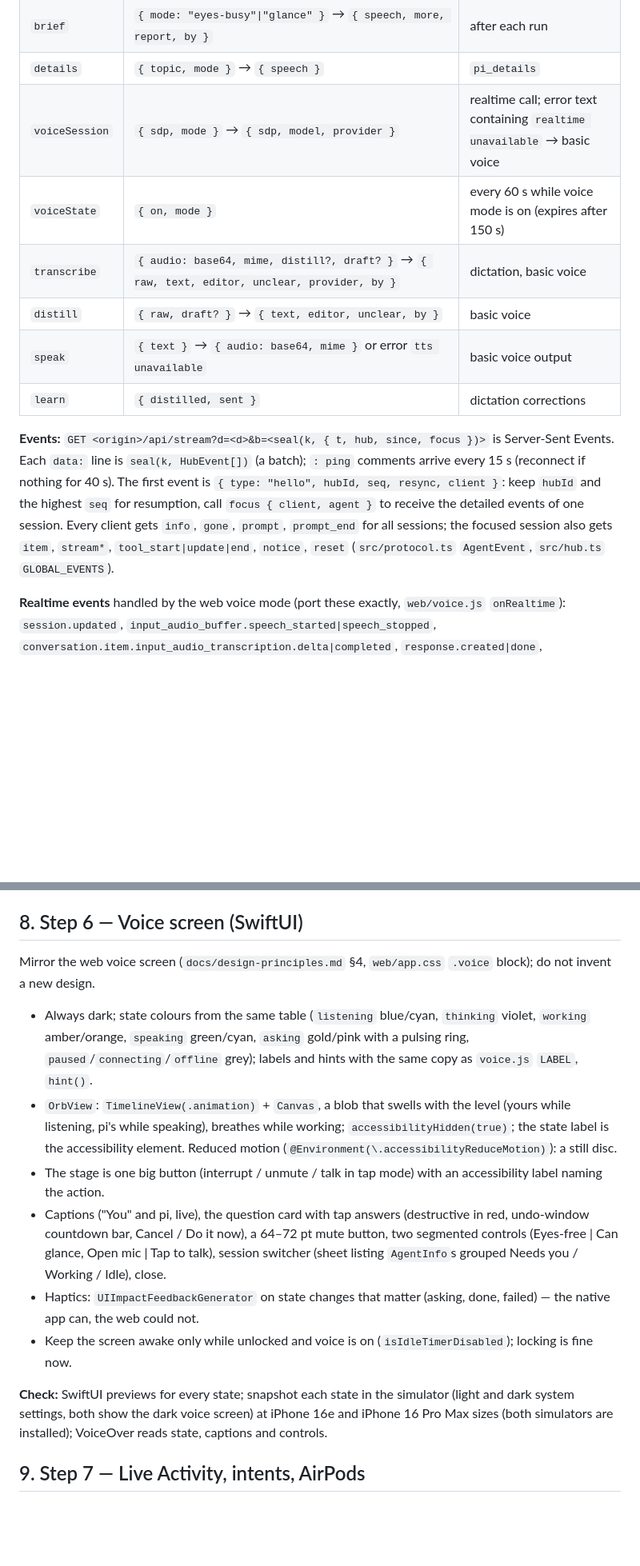
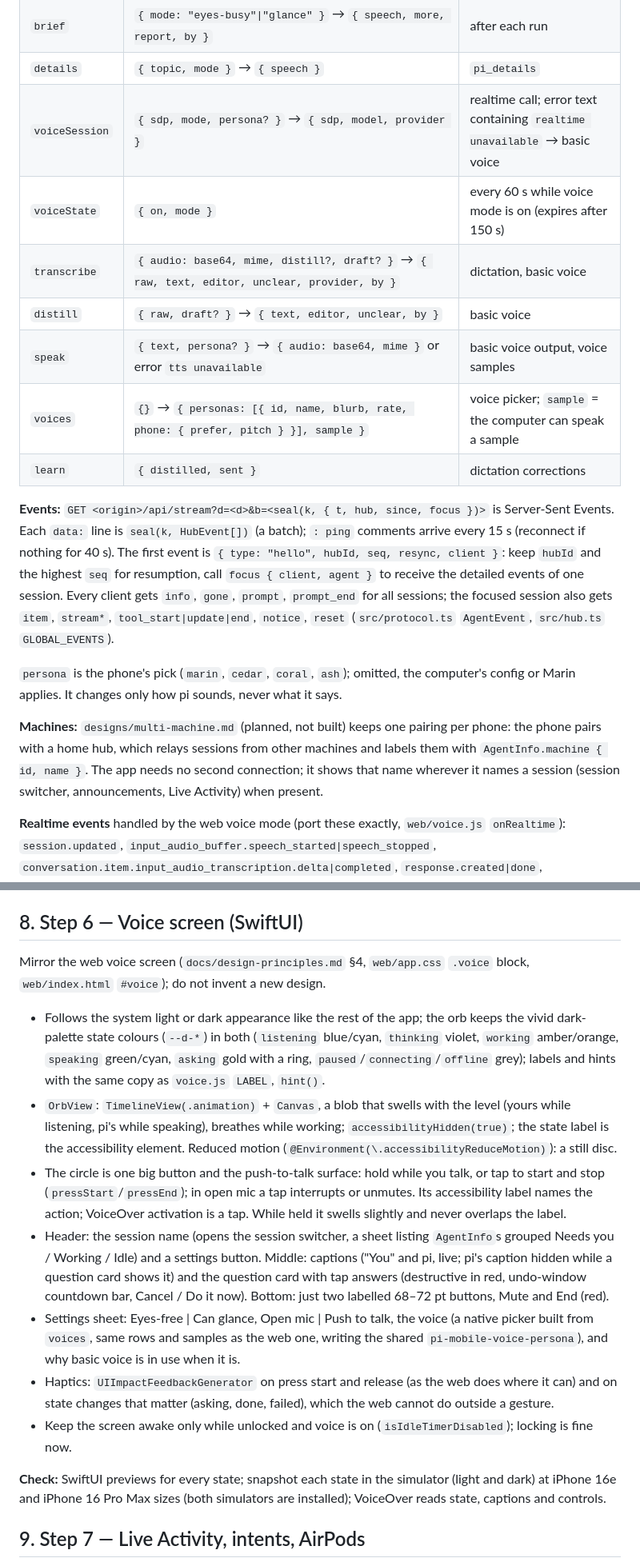
Before and after one commit to jkeskikangas/pi-mobile, a Markdown page: plans/native-apps.md, 2 parts joined by grey strips. Shown at 80% size. GitHub-like rendering; blank space fills up the shorter version.

```diff
--- a/plans/native-apps.md
+++ b/plans/native-apps.md
@@ -50,14 +51,19 @@ All of it exists today; the web app (`web/app.js`, `web/voice.js`) is the refere
 | `voiceStatus` | `{}` → `{ speech, status, elapsedMs, tools, prompts }` | "what's it doing?" |
 | `brief` | `{ mode: "eyes-busy"\|"glance" }` → `{ speech, more, report, by }` | after each run |
 | `details` | `{ topic, mode }` → `{ speech }` | `pi_details` |
-| `voiceSession` | `{ sdp, mode }` → `{ sdp, model, provider }` | realtime call; error text containing `realtime unavailable` → basic voice |
+| `voiceSession` | `{ sdp, mode, persona? }` → `{ sdp, model, provider }` | realtime call; error text containing `realtime unavailable` → basic voice |
 | `voiceState` | `{ on, mode }` | every 60 s while voice mode is on (expires after 150 s) |
 | `transcribe` | `{ audio: base64, mime, distill?, draft? }` → `{ raw, text, editor, unclear, provider, by }` | dictation, basic voice |
 | `distill` | `{ raw, draft? }` → `{ text, editor, unclear, by }` | basic voice |
-| `speak` | `{ text }` → `{ audio: base64, mime }` or error `tts unavailable` | basic voice output |
+| `speak` | `{ text, persona? }` → `{ audio: base64, mime }` or error `tts unavailable` | basic voice output, voice samples |
+| `voices` | `{}` → `{ personas: [{ id, name, blurb, rate, phone: { prefer, pitch } }], sample }` | voice picker; `sample` = the computer can speak a sample |
 | `learn` | `{ distilled, sent }` | dictation corrections |
 
 **Events:** `GET <origin>/api/stream?d=<d>&b=<seal(k, { t, hub, since, focus })>` is Server-Sent Events. Each `data:` line is `seal(k, HubEvent[])` (a batch); `: ping` comments arrive every 15 s (reconnect if nothing for 40 s). The first event is `{ type: "hello", hubId, seq, resync, client }`: keep `hubId` and the highest `seq` for resumption, call `focus { client, agent }` to receive the detailed events of one session. Every client gets `info`, `gone`, `prompt`, `prompt_end` for all sessions; the focused session also gets `item`, `stream*`, `tool_start|update|end`, `notice`, `reset` (`src/protocol.ts` `AgentEvent`, `src/hub.ts` `GLOBAL_EVENTS`).
+
+`persona` is the phone's pick (`marin`, `cedar`, `coral`, `ash`); omitted, the computer's config or Marin applies. It changes only how pi sounds, never what it says.
+
+**Machines:** `designs/multi-machine.md` (planned, not built) keeps one pairing per phone: the phone pairs with a home hub, which relays sessions from other machines and labels them with `AgentInfo.machine { id, name }`. The app needs no second connection; it shows that name wherever it names a session (session switcher, announcements, Live Activity) when present.
 
 **Realtime events** handled by the web voice mode (port these exactly, `web/voice.js` `onRealtime`): `session.updated`, `input_audio_buffer.speech_started|speech_stopped`, `conversation.item.input_audio_transcription.delta|completed`, `response.created|done`, `output_audio_buffer.started|stopped|cleared`, `response.output_audio_transcript.delta|done`, `response.function_call_arguments.done`, `error`. Sent: `conversation.item.create` (message or `function_call_output`), `response.create`, `response.cancel` (only while a response is active), `output_audio_buffer.clear`, `input_audio_buffer.commit|clear`, `session.update` (turn detection off while pi speaks, restored after).
 
@@ -166,16 +177,17 @@ Use the real `voice-core.js` from `web/` in these tests (bundle it), so a change
 
 ## 8. Step 6 — Voice screen (SwiftUI)
 
-Mirror the web voice screen (`docs/design-principles.md` §4, `web/app.css` `.voice` block); do not invent a new design.
+Mirror the web voice screen (`docs/design-principles.md` §4, `web/app.css` `.voice` block, `web/index.html` `#voice`); do not invent a new design.
 
-- Always dark; state colours from the same table (`listening` blue/cyan, `thinking` violet, `working` amber/orange, `speaking` green/cyan, `asking` gold/pink with a pulsing ring, `paused`/`connecting`/`offline` grey); labels and hints with the same copy as `voice.js` `LABEL`, `hint()`.
+- Follows the system light or dark appearance like the rest of the app; the orb keeps the vivid dark-palette state colours (`--d-*`) in both (`listening` blue/cyan, `thinking` violet, `working` amber/orange, `speaking` green/cyan, `asking` gold with a ring, `paused`/`connecting`/`offline` grey); labels and hints with the same copy as `voice.js` `LABEL`, `hint()`.
 - `OrbView`: `TimelineView(.animation)` + `Canvas`, a blob that swells with the level (yours while listening, pi's while speaking), breathes while working; `accessibilityHidden(true)`; the state label is the accessibility element. Reduced motion (`@Environment(\.accessibilityReduceMotion)`): a still disc.
-- The stage is one big button (interrupt / unmute / talk in tap mode) with an accessibility label naming the action.
-- Captions ("You" and pi, live), the question card with tap answers (destructive in red, undo-window countdown bar, Cancel / Do it now), a 64–72 pt mute button, two segmented controls (Eyes-free | Can glance, Open mic | Tap to talk), session switcher (sheet listing `AgentInfo`s grouped Needs you / Working / Idle), close.
-- Haptics: `UIImpactFeedbackGenerator` on state changes that matter (asking, done, failed) — the native app can, the web could not.
+- The circle is one big button and the push-to-talk surface: hold while you talk, or tap to start and stop (`pressStart`/`pressEnd`); in open mic a tap interrupts or unmutes. Its accessibility label names the action; VoiceOver activation is a tap. While held it swells slightly and never overlaps the label.
+- Header: the session name (opens the session switcher, a sheet listing `AgentInfo`s grouped Needs you / Working / Idle) and a settings button. Middle: captions ("You" and pi, live; pi's caption hidden while a question card shows it) and the question card with tap answers (destructive in red, undo-window countdown bar, Cancel / Do it now). Bottom: just two labelled 68–72 pt buttons, Mute and End (red).
+- Settings sheet: Eyes-free | Can glance, Open mic | Push to talk, the voice (a native picker built from `voices`, same rows and samples as the web one, writing the shared `pi-mobile-voice-persona`), and why basic voice is in use when it is.
+- Haptics: `UIImpactFeedbackGenerator` on press start and release (as the web does where it can) and on state changes that matter (asking, done, failed), which the web cannot do outside a gesture.
 - Keep the screen awake only while unlocked and voice is on (`isIdleTimerDisabled`); locking is fine now.
 
-**Check:** SwiftUI previews for every state; snapshot each state in the simulator (light and dark system settings, both show the dark voice screen) at iPhone 16e and iPhone 16 Pro Max sizes (both simulators are installed); VoiceOver reads state, captions and controls.
+**Check:** SwiftUI previews for every state; snapshot each state in the simulator (light and dark) at iPhone 16e and iPhone 16 Pro Max sizes (both simulators are installed); VoiceOver reads state, captions and controls.
 
 ## 9. Step 7 — Live Activity, intents, AirPods
 
```
Also changed, not shown: other parts of plans/native-apps.md (+13 -7 lines).
